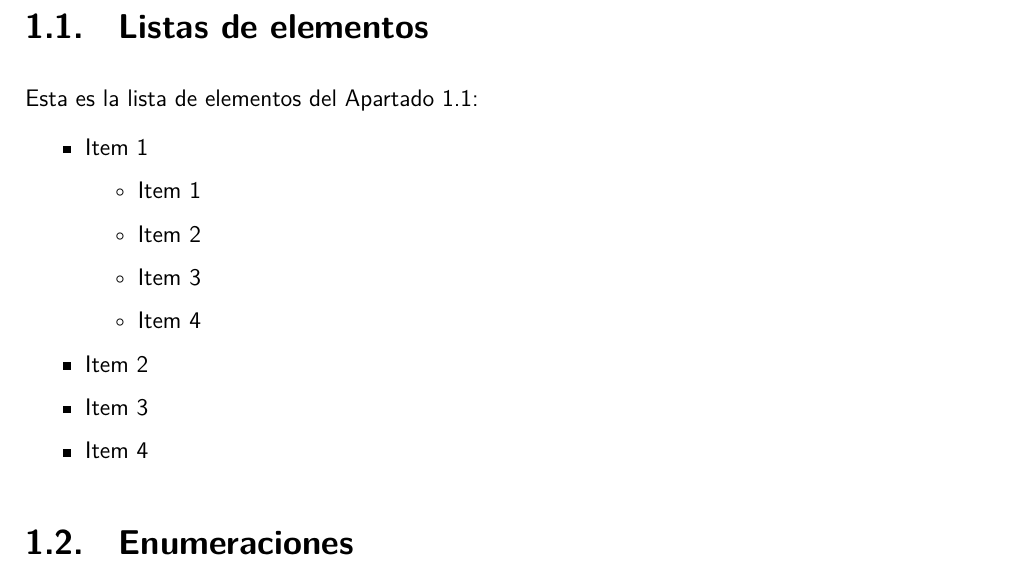
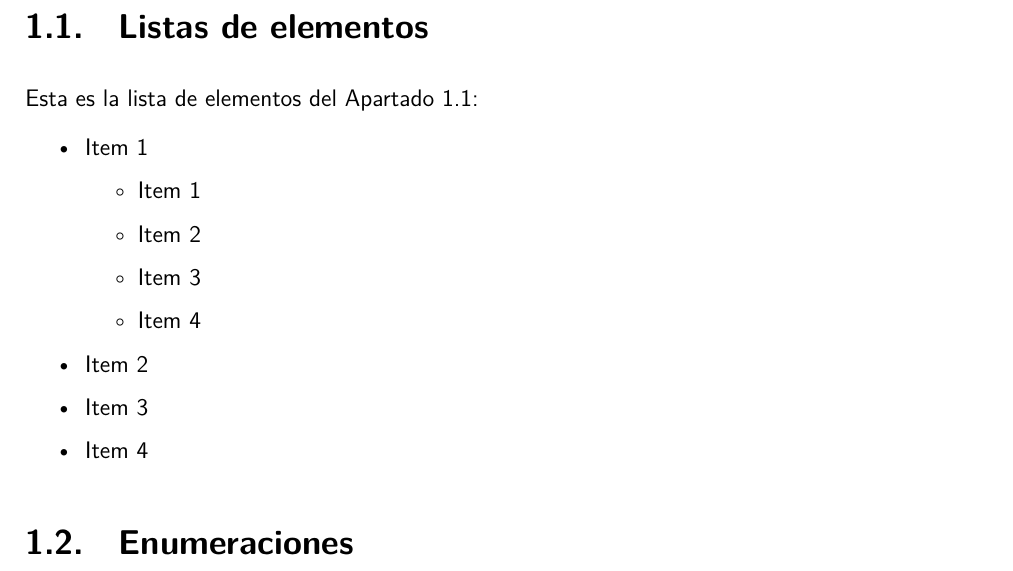
Before and after one commit to Universidad-de-La-Laguna/esit-gii-plantilla-tfg-scrbook, a LaTeX book (memtfg.tex): part of page 11 of 27, cut so that both start at the same text. Compiled offline with XeLaTeX.

Commit message:
fix: list regression

```diff
--- a/memtfg.tex
+++ b/memtfg.tex
@@ -12,7 +12,7 @@
 % \setlength\linenumbersep{5pt}
 % \renewcommand\linenumberfont{\normalfont\tiny\sffamily\color{gray}}
 
-\usepackage[spanish,es-tabla,es-noindentfirst]{babel}
+\usepackage[spanish,es-noitemize,es-tabla,es-noindentfirst]{babel}
 \usepackage[hidelinks]{hyperref}
 
 \renewcommand{\listtablename}{Índice de tablas}
```
